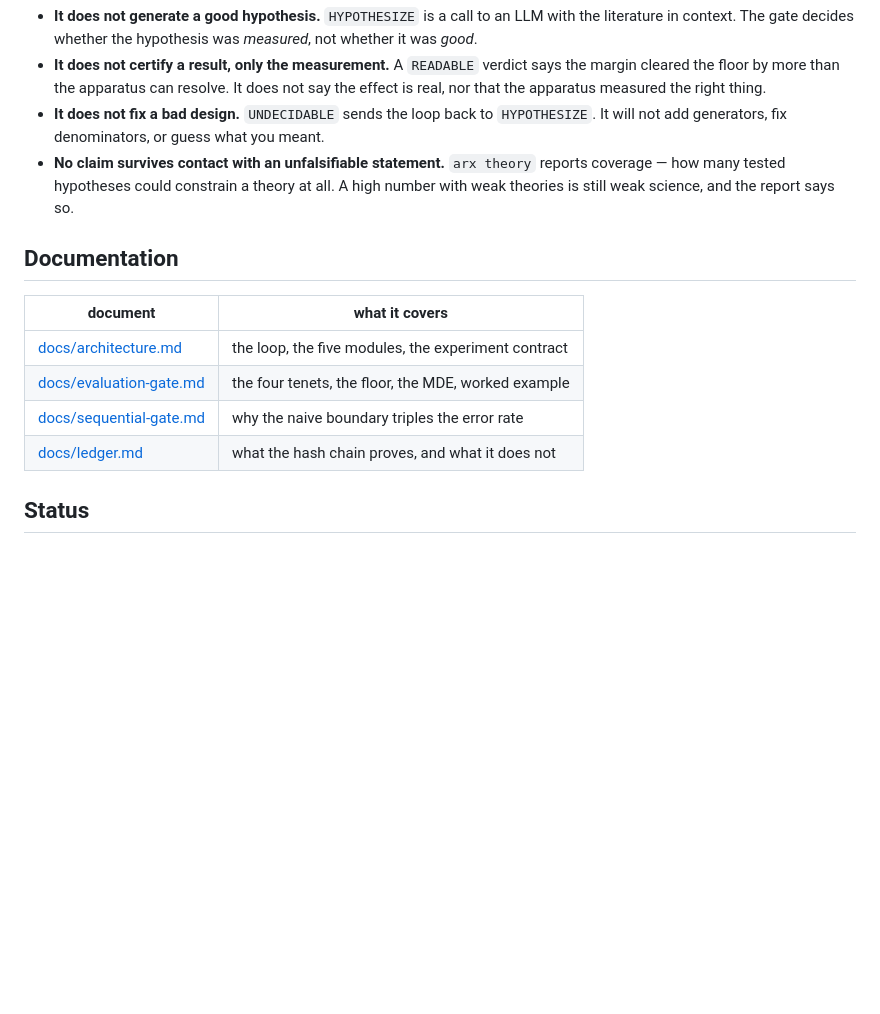
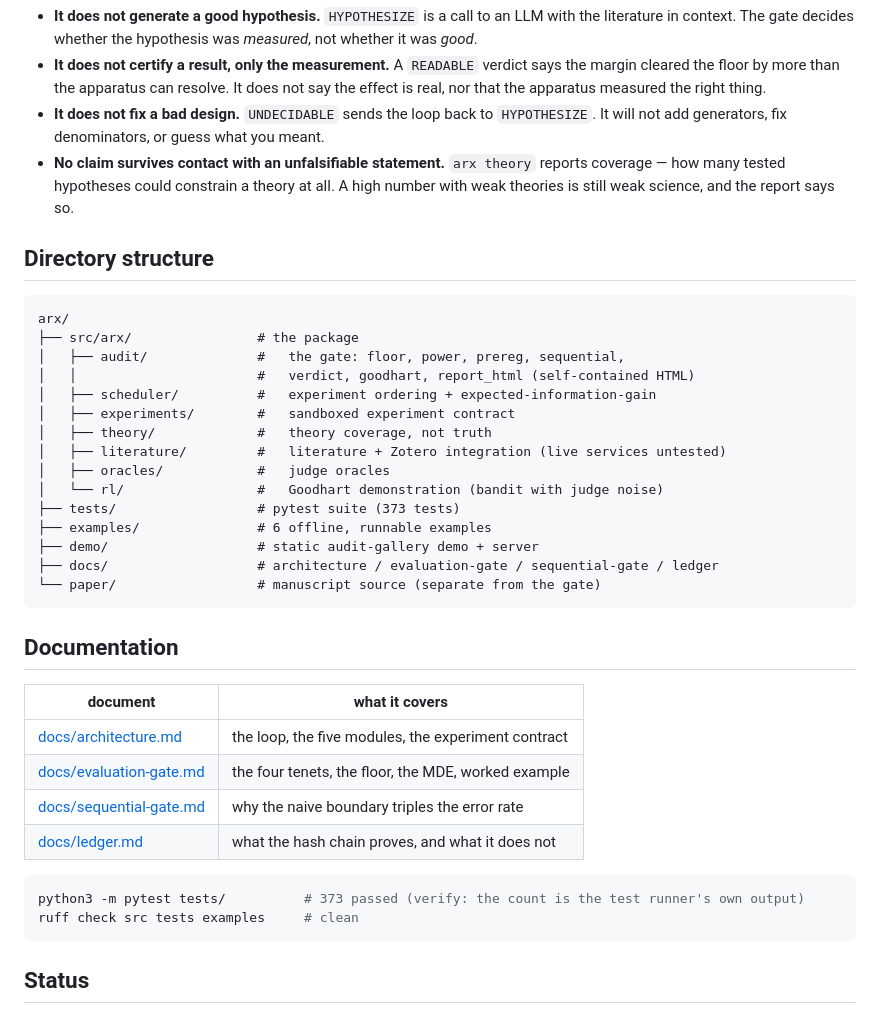
Before and after one commit to aidless/arx, a Markdown page: README.md, the part around the change. Rendered like a GitHub page; blank space fills up the shorter version.

Commit message:
polish: arx 成熟化打磨（README 目录结构/复算命令）

````diff
--- a/README.md
+++ b/README.md
@@ -152,6 +152,26 @@ makes the classical tools necessary rather than optional:
   all. A high number with weak theories is still weak science, and the report
   says so.
 
+## Directory structure
+
+```
+arx/
+├── src/arx/                # the package
+│   ├── audit/              #   the gate: floor, power, prereg, sequential,
+│   │                       #   verdict, goodhart, report_html (self-contained HTML)
+│   ├── scheduler/          #   experiment ordering + expected-information-gain
+│   ├── experiments/        #   sandboxed experiment contract
+│   ├── theory/             #   theory coverage, not truth
+│   ├── literature/         #   literature + Zotero integration (live services untested)
+│   ├── oracles/            #   judge oracles
+│   └── rl/                 #   Goodhart demonstration (bandit with judge noise)
+├── tests/                  # pytest suite (373 tests)
+├── examples/               # 6 offline, runnable examples
+├── demo/                   # static audit-gallery demo + server
+├── docs/                   # architecture / evaluation-gate / sequential-gate / ledger
+└── paper/                  # manuscript source (separate from the gate)
+```
+
 ## Documentation
 
 | document | what it covers |
@@ -160,6 +180,11 @@ makes the classical tools necessary rather than optional:
 | [docs/evaluation-gate.md](docs/evaluation-gate.md) | the four tenets, the floor, the MDE, worked example |
 | [docs/sequential-gate.md](docs/sequential-gate.md) | why the naive boundary triples the error rate |
 | [docs/ledger.md](docs/ledger.md) | what the hash chain proves, and what it does not |
+
+```bash
+python3 -m pytest tests/          # 373 passed (verify: the count is the test runner's own output)
+ruff check src tests examples     # clean
+```
 
 ## Status
 
````
